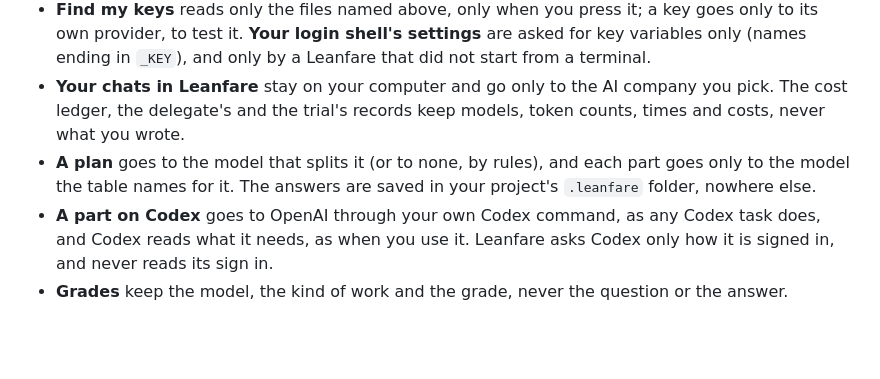
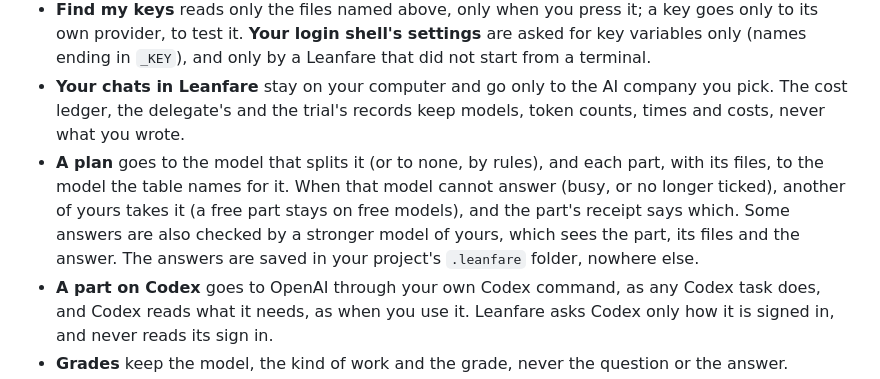
Before and after one commit to pouriaetab/leanfare, a Markdown page: docs/GUIDE.md, the part around the change. Drawn GitHub-style; blank space fills up the shorter version.

Commit message:
Say in the guide which models see a part

```diff
--- a/docs/GUIDE.md
+++ b/docs/GUIDE.md
@@ -229,7 +229,7 @@ Leanfare reads usage numbers, never your words.
 - **Your plans** takes the model, the time and the token counts from each line of Claude Code's and Codex's log files, and drops the rest of the line. **The status line** reads only the two percentages Claude Code hands it.
 - **Find my keys** reads only the files named above, only when you press it; a key goes only to its own provider, to test it. **Your login shell's settings** are asked for key variables only (names ending in `_KEY`), and only by a Leanfare that did not start from a terminal.
 - **Your chats in Leanfare** stay on your computer and go only to the AI company you pick. The cost ledger, the delegate's and the trial's records keep models, token counts, times and costs, never what you wrote.
-- **A plan** goes to the model that splits it (or to none, by rules), and each part goes only to the model the table names for it. The answers are saved in your project's `.leanfare` folder, nowhere else.
+- **A plan** goes to the model that splits it (or to none, by rules), and each part, with its files, to the model the table names for it. When that model cannot answer (busy, or no longer ticked), another of yours takes it (a free part stays on free models), and the part's receipt says which. Some answers are also checked by a stronger model of yours, which sees the part, its files and the answer. The answers are saved in your project's `.leanfare` folder, nowhere else.
 - **A part on Codex** goes to OpenAI through your own Codex command, as any Codex task does, and Codex reads what it needs, as when you use it. Leanfare asks Codex only how it is signed in, and never reads its sign in.
 - **Grades** keep the model, the kind of work and the grade, never the question or the answer.
 - **A local model** is downloaded by Ollama, from its library, only after your yes.
```
